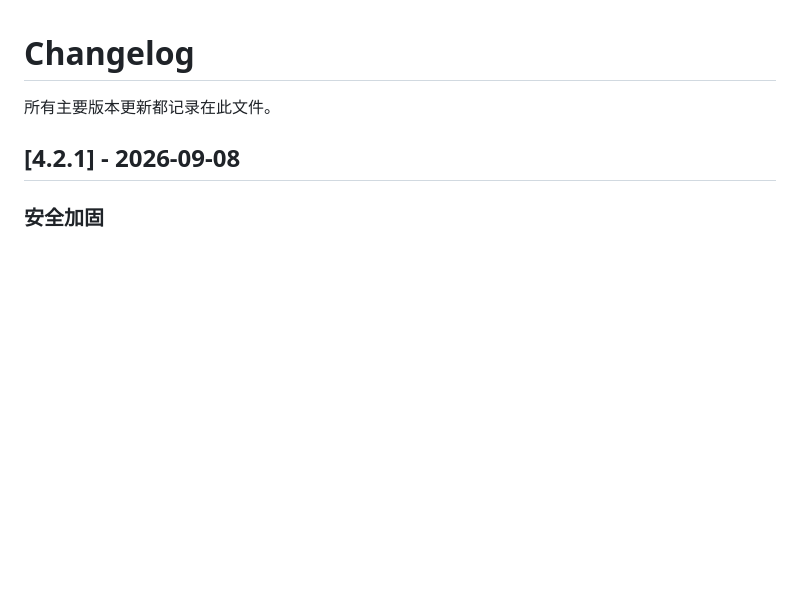
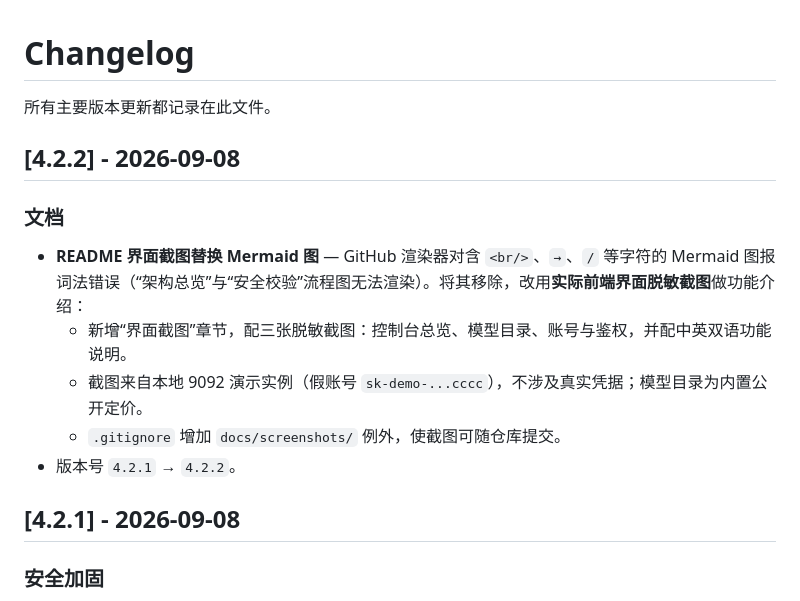
Before and after one commit to wjf1/commandcode-proxy, a Markdown page: CHANGELOG.md, the part around the change. GitHub-like rendering; blank space fills up the shorter version.

```diff
--- a/CHANGELOG.md
+++ b/CHANGELOG.md
@@ -1,6 +1,15 @@
 # Changelog
 
 所有主要版本更新都记录在此文件。
+
+## [4.2.2] - 2026-09-08
+
+### 文档
+- **README 界面截图替换 Mermaid 图** — GitHub 渲染器对含 `<br/>`、`→`、`/` 等字符的 Mermaid 图报词法错误（“架构总览”与“安全校验”流程图无法渲染）。将其移除，改用**实际前端界面脱敏截图**做功能介绍：
+  - 新增“界面截图”章节，配三张脱敏截图：控制台总览、模型目录、账号与鉴权，并配中英双语功能说明。
+  - 截图来自本地 9092 演示实例（假账号 `sk-demo-...cccc`），不涉及真实凭据；模型目录为内置公开定价。
+  - `.gitignore` 增加 `docs/screenshots/` 例外，使截图可随仓库提交。
+- 版本号 `4.2.1` → `4.2.2`。
 
 ## [4.2.1] - 2026-09-08
 
```
Also changed, not shown: README.md (+24 -60 lines), docs/screenshots/dashboard-accounts.png (added), docs/screenshots/dashboard-models.png (added), docs/screenshots/dashboard-overview.png (added), 3 other files.
